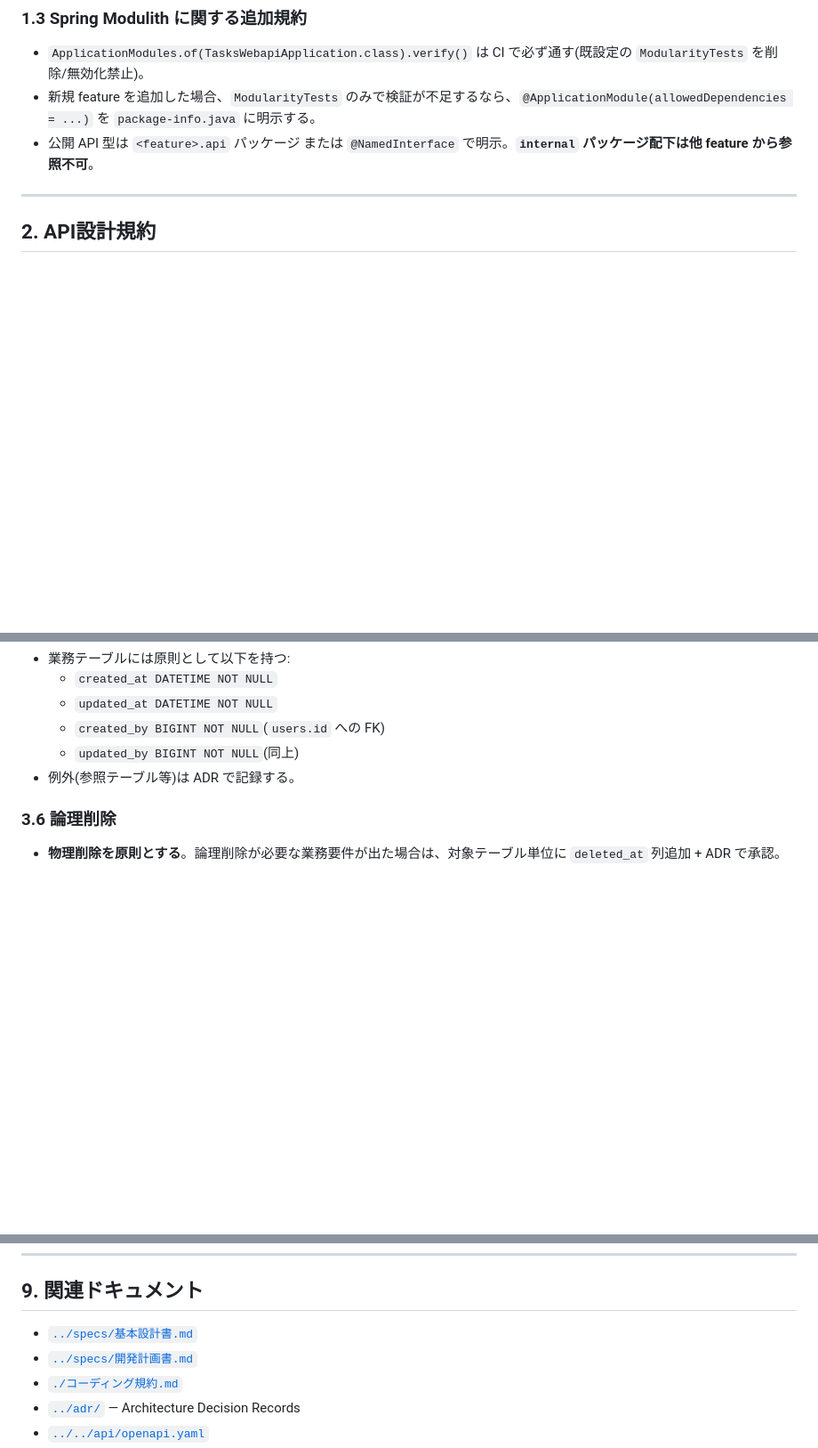
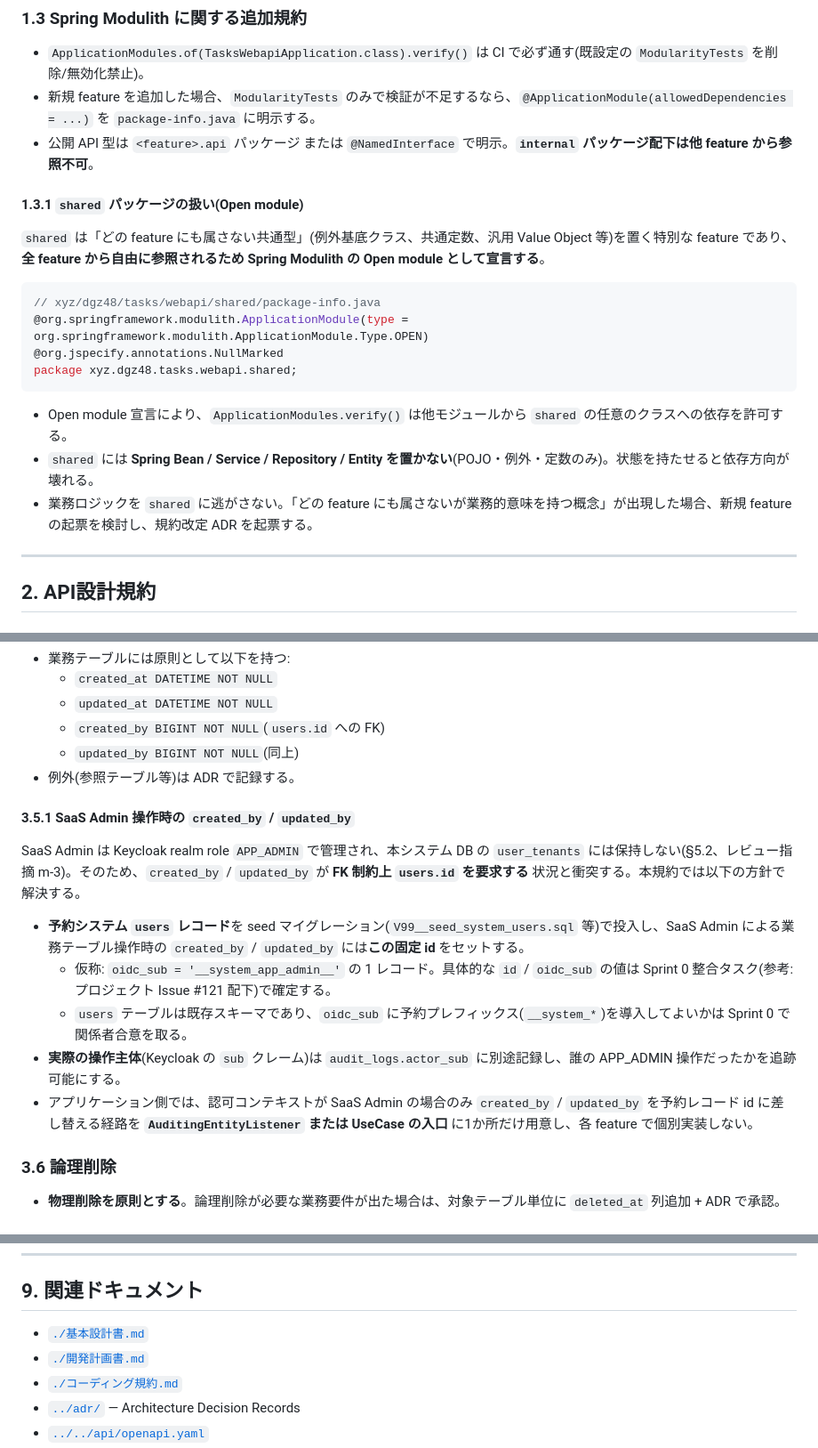
Before and after one commit to win2cot/tasks-webapi, a Markdown page: docs/specs/設計規約.md, 3 parts joined by grey strips. Shown at 89% size. GitHub-like rendering; blank space fills up the shorter version.

````diff
--- a/docs/specs/設計規約.md
+++ b/docs/specs/設計規約.md
@@ -98,6 +98,21 @@ xyz.dgz48.tasks.webapi.task
 - `ApplicationModules.of(TasksWebapiApplication.class).verify()` は CI で必ず通す(既設定の `ModularityTests` を削除/無効化禁止)。
 - 新規 feature を追加した場合、`ModularityTests` のみで検証が不足するなら、`@ApplicationModule(allowedDependencies = ...)` を `package-info.java` に明示する。
 - 公開 API 型は `<feature>.api` パッケージ または `@NamedInterface` で明示。**`internal` パッケージ配下は他 feature から参照不可**。
+
+#### 1.3.1 `shared` パッケージの扱い(Open module)
+
+`shared` は「どの feature にも属さない共通型」(例外基底クラス、共通定数、汎用 Value Object 等)を置く特別な feature であり、**全 feature から自由に参照されるため Spring Modulith の Open module として宣言する**。
+
+```java
+// xyz/dgz48/tasks/webapi/shared/package-info.java
+@org.springframework.modulith.ApplicationModule(type = org.springframework.modulith.ApplicationModule.Type.OPEN)
+@org.jspecify.annotations.NullMarked
+package xyz.dgz48.tasks.webapi.shared;
+```
+
+- Open module 宣言により、`ApplicationModules.verify()` は他モジュールから `shared` の任意のクラスへの依存を許可する。
+- `shared` には **Spring Bean / Service / Repository / Entity を置かない**(POJO・例外・定数のみ)。状態を持たせると依存方向が壊れる。
+- 業務ロジックを `shared` に逃がさない。「どの feature にも属さないが業務的意味を持つ概念」が出現した場合、新規 feature の起票を検討し、規約改定 ADR を起票する。
 
 ---
 
@@ -198,6 +213,16 @@ xyz.dgz48.tasks.webapi.task
   - `updated_by BIGINT NOT NULL`(同上)
 - 例外(参照テーブル等)は ADR で記録する。
 
+#### 3.5.1 SaaS Admin 操作時の `created_by` / `updated_by`
+
+SaaS Admin は Keycloak realm role `APP_ADMIN` で管理され、本システム DB の `user_tenants` には保持しない(§5.2、レビュー指摘 m-3)。そのため、`created_by` / `updated_by` が **FK 制約上 `users.id` を要求する** 状況と衝突する。本規約では以下の方針で解決する。
+
+- **予約システム `users` レコード**を seed マイグレーション(`V99__seed_system_users.sql` 等)で投入し、SaaS Admin による業務テーブル操作時の `created_by` / `updated_by` には**この固定 id** をセットする。
+  - 仮称: `oidc_sub = '__system_app_admin__'` の 1 レコード。具体的な `id` / `oidc_sub` の値は Sprint 0 整合タスク(参考: プロジェクト Issue #121 配下)で確定する。
+  - `users` テーブルは既存スキーマであり、`oidc_sub` に予約プレフィックス(`__system_*`)を導入してよいかは Sprint 0 で関係者合意を取る。
+- **実際の操作主体**(Keycloak の `sub` クレーム)は `audit_logs.actor_sub` に別途記録し、誰の APP_ADMIN 操作だったかを追跡可能にする。
+- アプリケーション側では、認可コンテキストが SaaS Admin の場合のみ `created_by` / `updated_by` を予約レコード id に差し替える経路を **`AuditingEntityListener` または UseCase の入口** に1か所だけ用意し、各 feature で個別実装しない。
+
 ### 3.6 論理削除
 
 - **物理削除を原則とする**。論理削除が必要な業務要件が出た場合は、対象テーブル単位に `deleted_at` 列追加 + ADR で承認。
@@ -296,8 +321,8 @@ xyz.dgz48.tasks.webapi.task
 
 ## 9. 関連ドキュメント
 
-- [`../specs/基本設計書.md`](./基本設計書.md)
-- [`../specs/開発計画書.md`](./開発計画書.md)
+- [`./基本設計書.md`](./基本設計書.md)
+- [`./開発計画書.md`](./開発計画書.md)
 - [`./コーディング規約.md`](./コーディング規約.md)
 - [`../adr/`](../adr/) — Architecture Decision Records
 - [`../../api/openapi.yaml`](../../api/openapi.yaml)
````
Also changed, not shown: other parts of docs/specs/設計規約.md (+2 -2 lines), docs/adr/0001-record-architecture-decisions.md (+1 -1 lines), docs/specs/コーディング規約.md (+24 -4 lines).
